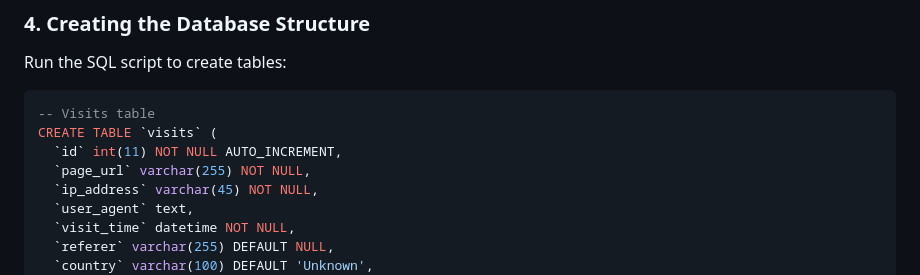
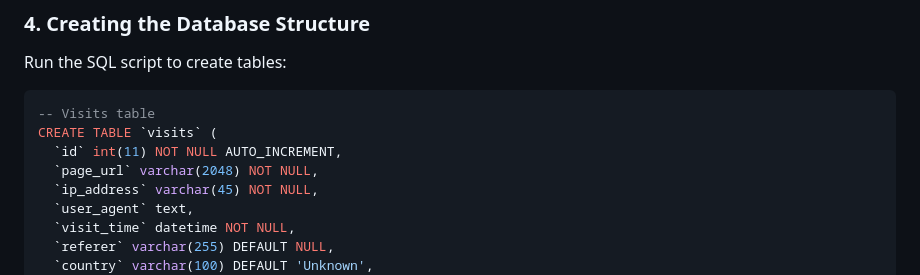
Before and after one commit to Murkirpus/TurboCounter, a Markdown page: README.md, the part around the change. Drawn GitHub-style.

```diff
--- a/README.md
+++ b/README.md
@@ -107,7 +107,7 @@ Run the SQL script to create tables:
 -- Visits table
 CREATE TABLE `visits` (
   `id` int(11) NOT NULL AUTO_INCREMENT,
-  `page_url` varchar(255) NOT NULL,
+  `page_url` varchar(2048) NOT NULL,
   `ip_address` varchar(45) NOT NULL,
   `user_agent` text,
   `visit_time` datetime NOT NULL,
```
